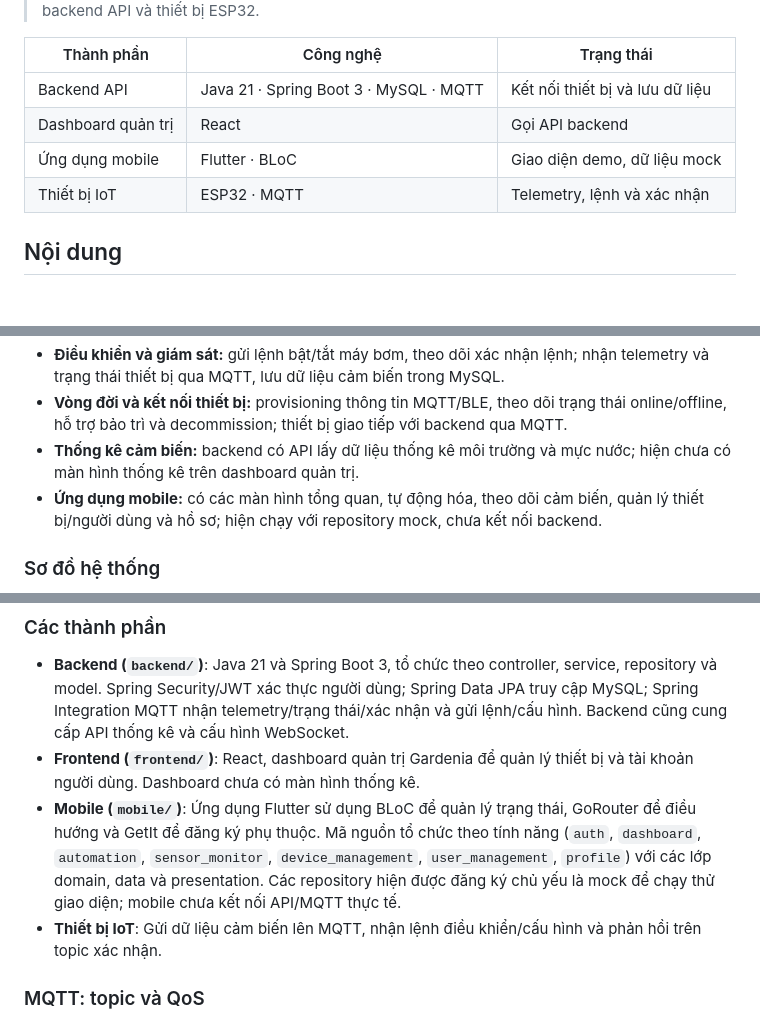
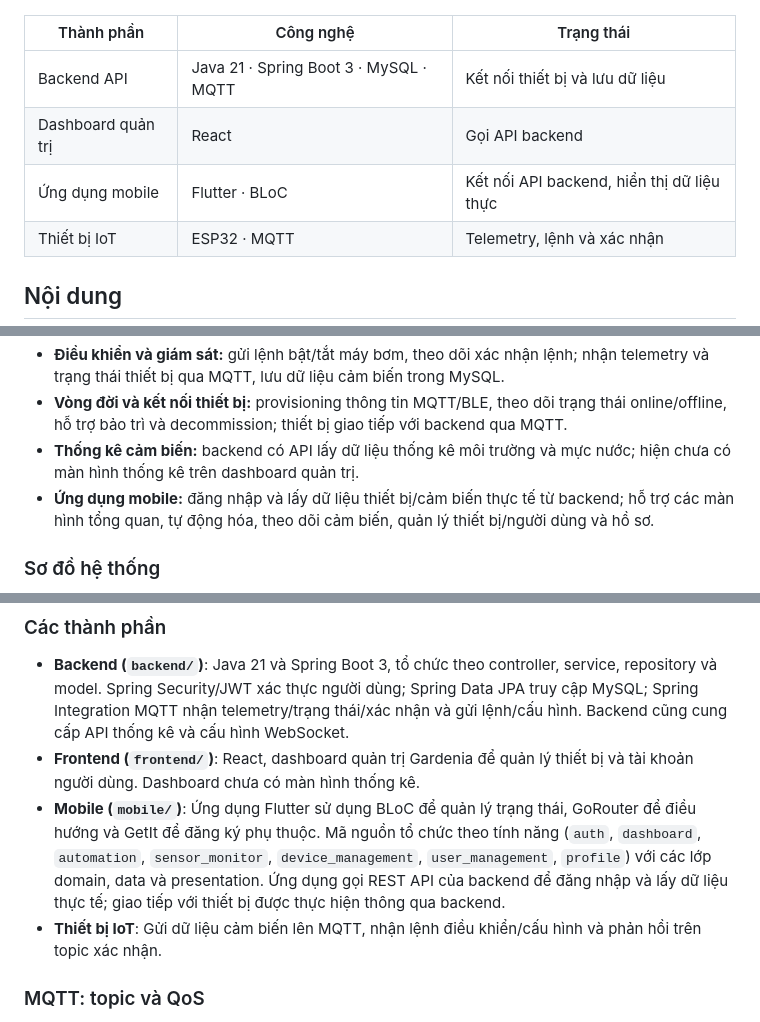
Before and after one commit to TrgMSon/Auto_watering_system, a Markdown page: README.md, 3 parts joined by grey strips. Rendered like a GitHub page; blank space fills up the shorter version.

Commit message:
(docs): update readme

```diff
--- a/README.md
+++ b/README.md
@@ -6,7 +6,7 @@
 | --- | --- | --- |
 | Backend API | Java 21 · Spring Boot 3 · MySQL · MQTT | Kết nối thiết bị và lưu dữ liệu |
 | Dashboard quản trị | React | Gọi API backend |
-| Ứng dụng mobile | Flutter · BLoC | Giao diện demo, dữ liệu mock |
+| Ứng dụng mobile | Flutter · BLoC | Kết nối API backend, hiển thị dữ liệu thực |
 | Thiết bị IoT | ESP32 · MQTT | Telemetry, lệnh và xác nhận |
 
 ## Nội dung
@@ -25,7 +25,7 @@
 - **Điều khiển và giám sát:** gửi lệnh bật/tắt máy bơm, theo dõi xác nhận lệnh; nhận telemetry và trạng thái thiết bị qua MQTT, lưu dữ liệu cảm biến trong MySQL.
 - **Vòng đời và kết nối thiết bị:** provisioning thông tin MQTT/BLE, theo dõi trạng thái online/offline, hỗ trợ bảo trì và decommission; thiết bị giao tiếp với backend qua MQTT.
 - **Thống kê cảm biến:** backend có API lấy dữ liệu thống kê môi trường và mực nước; hiện chưa có màn hình thống kê trên dashboard quản trị.
-- **Ứng dụng mobile:** có các màn hình tổng quan, tự động hóa, theo dõi cảm biến, quản lý thiết bị/người dùng và hồ sơ; hiện chạy với repository mock, chưa kết nối backend.
+- **Ứng dụng mobile:** đăng nhập và lấy dữ liệu thiết bị/cảm biến thực tế từ backend; hỗ trợ các màn hình tổng quan, tự động hóa, theo dõi cảm biến, quản lý thiết bị/người dùng và hồ sơ.
 
 ### Sơ đồ hệ thống
 
@@ -45,7 +45,7 @@ flowchart LR
 
 - **Backend (`backend/`)**: Java 21 và Spring Boot 3, tổ chức theo controller, service, repository và model. Spring Security/JWT xác thực người dùng; Spring Data JPA truy cập MySQL; Spring Integration MQTT nhận telemetry/trạng thái/xác nhận và gửi lệnh/cấu hình. Backend cũng cung cấp API thống kê và cấu hình WebSocket.
 - **Frontend (`frontend/`)**: React, dashboard quản trị Gardenia để quản lý thiết bị và tài khoản người dùng. Dashboard chưa có màn hình thống kê.
-- **Mobile (`mobile/`)**: Ứng dụng Flutter sử dụng BLoC để quản lý trạng thái, GoRouter để điều hướng và GetIt để đăng ký phụ thuộc. Mã nguồn tổ chức theo tính năng (`auth`, `dashboard`, `automation`, `sensor_monitor`, `device_management`, `user_management`, `profile`) với các lớp domain, data và presentation. Các repository hiện được đăng ký chủ yếu là mock để chạy thử giao diện; mobile chưa kết nối API/MQTT thực tế.
+- **Mobile (`mobile/`)**: Ứng dụng Flutter sử dụng BLoC để quản lý trạng thái, GoRouter để điều hướng và GetIt để đăng ký phụ thuộc. Mã nguồn tổ chức theo tính năng (`auth`, `dashboard`, `automation`, `sensor_monitor`, `device_management`, `user_management`, `profile`) với các lớp domain, data và presentation. Ứng dụng gọi REST API của backend để đăng nhập và lấy dữ liệu thực tế; giao tiếp với thiết bị được thực hiện thông qua backend.
 - **Thiết bị IoT**: Gửi dữ liệu cảm biến lên MQTT, nhận lệnh điều khiển/cấu hình và phản hồi trên topic xác nhận.
 
 ### MQTT: topic và QoS
```
Also changed, not shown: other parts of README.md (+3 -3 lines).
